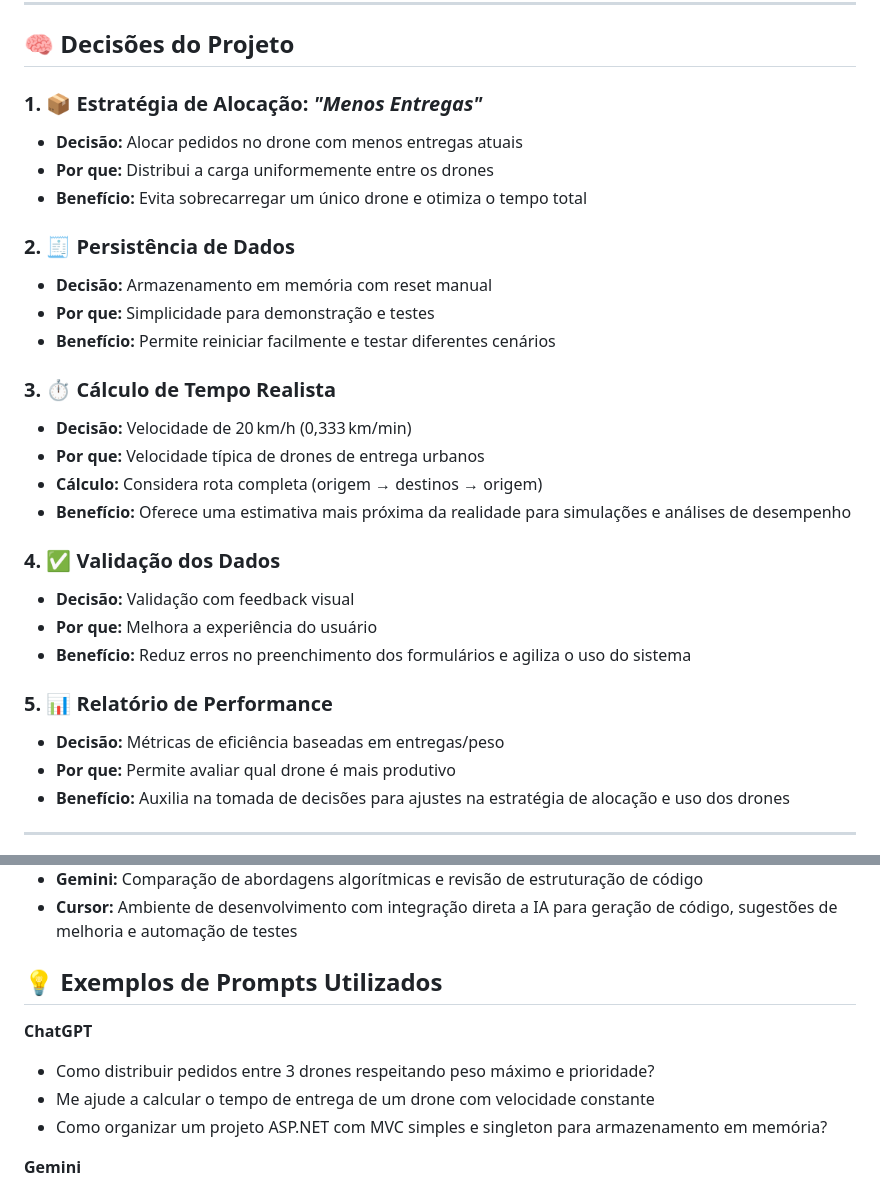
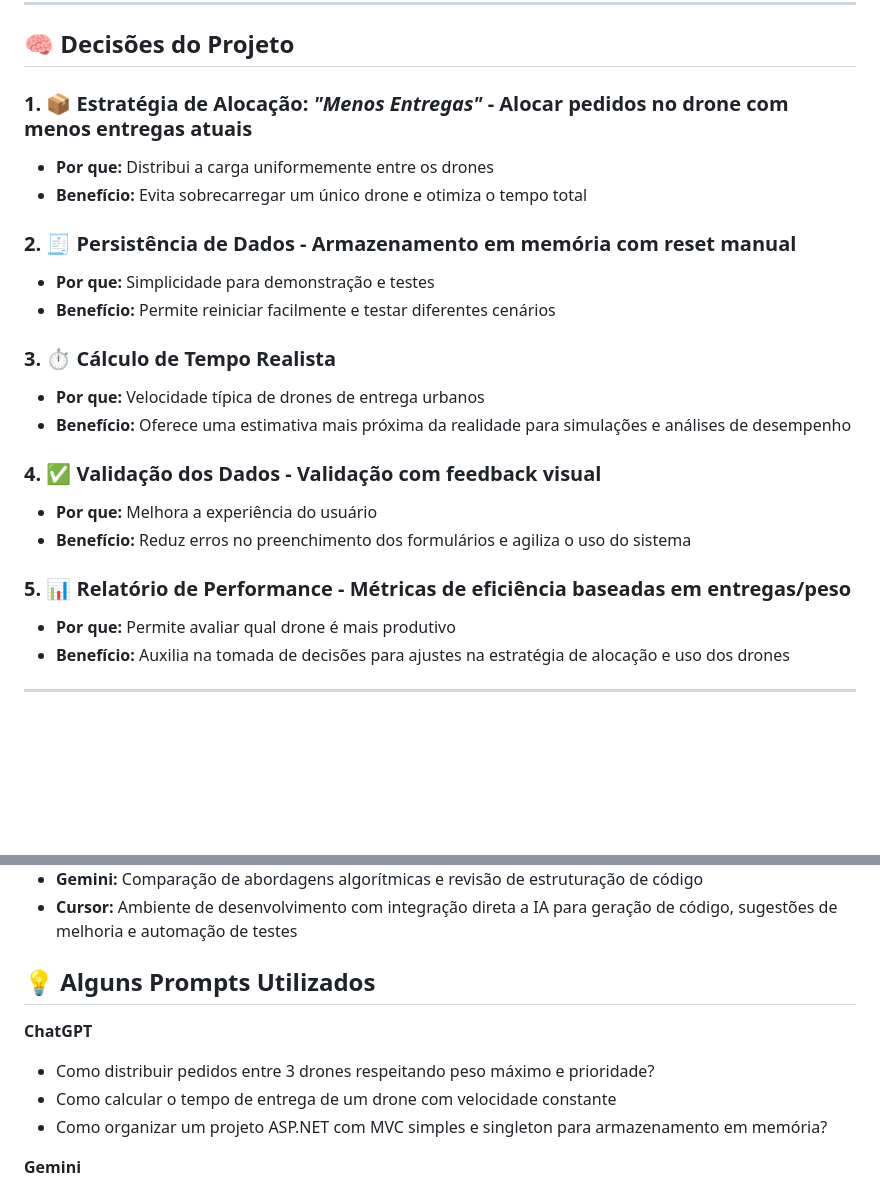
Before and after one commit to aliceshikida/TesteDtiDrone, a Markdown page: README.md, 2 parts joined by grey strips. Drawn GitHub-style; blank space fills up the shorter version.

```diff
--- a/README.md
+++ b/README.md
@@ -28,29 +28,23 @@
 
 ## 🧠 Decisões do Projeto
 
-### 1. 📦 Estratégia de Alocação: *"Menos Entregas"*
-- **Decisão:** Alocar pedidos no drone com menos entregas atuais
+### 1. 📦 Estratégia de Alocação: *"Menos Entregas"*  - Alocar pedidos no drone com menos entregas atuais
 - **Por que:** Distribui a carga uniformemente entre os drones
 - **Benefício:** Evita sobrecarregar um único drone e otimiza o tempo total
 
-### 2. 🧾 Persistência de Dados
-- **Decisão:** Armazenamento em memória com reset manual
+### 2. 🧾 Persistência de Dados - Armazenamento em memória com reset manual
 - **Por que:** Simplicidade para demonstração e testes
 - **Benefício:** Permite reiniciar facilmente e testar diferentes cenários
 
 ### 3. ⏱️ Cálculo de Tempo Realista
-- **Decisão:** Velocidade de 20 km/h (0,333 km/min)
 - **Por que:** Velocidade típica de drones de entrega urbanos
-- **Cálculo:** Considera rota completa (origem → destinos → origem)
 - **Benefício:** Oferece uma estimativa mais próxima da realidade para simulações e análises de desempenho
 
-### 4. ✅ Validação dos Dados
-- **Decisão:** Validação com feedback visual
+### 4. ✅ Validação dos Dados - Validação com feedback visual
 - **Por que:** Melhora a experiência do usuário
 - **Benefício:** Reduz erros no preenchimento dos formulários e agiliza o uso do sistema
 
-### 5. 📊 Relatório de Performance
-- **Decisão:** Métricas de eficiência baseadas em entregas/peso
+### 5. 📊 Relatório de Performance - Métricas de eficiência baseadas em entregas/peso
 - **Por que:** Permite avaliar qual drone é mais produtivo
 - **Benefício:** Auxilia na tomada de decisões para ajustes na estratégia de alocação e uso dos drones
 
@@ -67,10 +61,10 @@
 - **Gemini:** Comparação de abordagens algorítmicas e revisão de estruturação de código
 - **Cursor:** Ambiente de desenvolvimento com integração direta a IA para geração de código, sugestões de melhoria e automação de testes
 
-## 💡 Exemplos de Prompts Utilizados
+## 💡 Alguns Prompts Utilizados
  **ChatGPT**
 - Como distribuir pedidos entre 3 drones respeitando peso máximo e prioridade?
-- Me ajude a calcular o tempo de entrega de um drone com velocidade constante
+- Como calcular o tempo de entrega de um drone com velocidade constante
 - Como organizar um projeto ASP.NET com MVC simples e singleton para armazenamento em memória?
 
  **Gemini**
```
